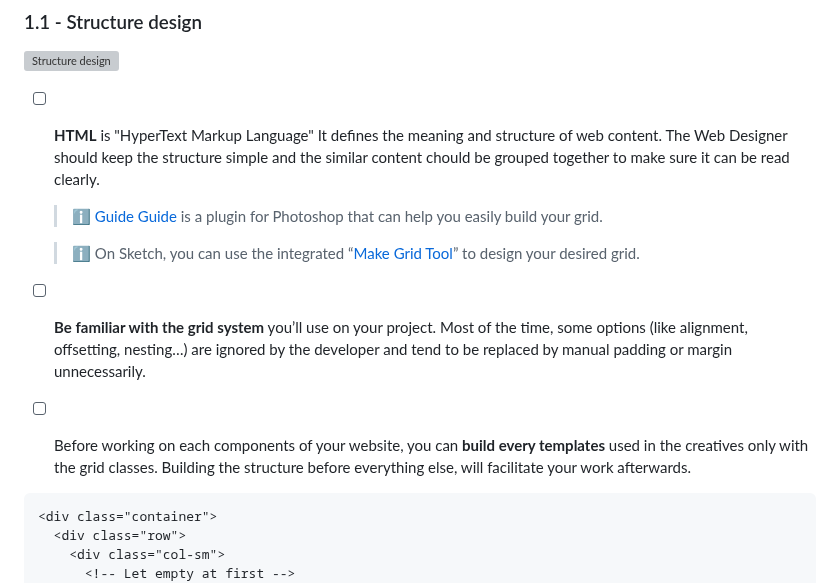
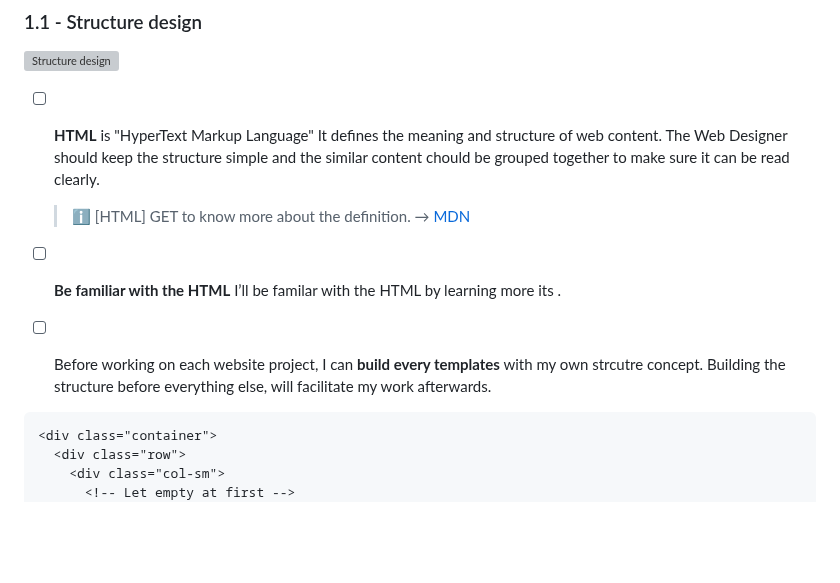
Before and after one commit to shiuandai/Hometown-Homepage, a Markdown page: README.md, the part around the change. Drawn GitHub-style; blank space fills up the shorter version; grey boxes are pictures that could not be loaded.

````diff
--- a/README.md
+++ b/README.md
@@ -49,12 +49,10 @@ Designing a homwtown homepage website requires following some rules and taking i
 ![Structure design](/images/grid-system.png)
 
 * [ ] **HTML** is "HyperText Markup Language" It defines the meaning and structure of web content. The Web Designer should keep the structure simple and the similar content chould be grouped together to make sure it can be read clearly.
-	> ℹ️ [Guide Guide][6] is a plugin for Photoshop that can help you easily build your grid.
+	> ℹ️ [HTML] GET to know more about the definition. → [MDN](https://developer.mozilla.org/en-US/docs/Web/HTML)
 
-	> ℹ️ On Sketch, you can use the integrated “[Make Grid Tool][7]” to design your desired grid.
-
-* [ ] **Be familiar with the grid system** you’ll use on your project. Most of the time, some options (like alignment, offsetting, nesting…) are ignored by the developer and tend to be replaced by manual padding or margin unnecessarily.
-* [ ] Before working on each components of your website, you can **build every templates** used in the creatives only with the grid classes. Building the structure before everything else, will facilitate your work afterwards.
+* [ ] **Be familiar with the HTML** I’ll be familar with the HTML by learning more its <tag>.
+* [ ] Before working on each website project, I can **build every templates** with my own strcutre concept. Building the structure before everything else, will facilitate my work afterwards.
 
 ```html
 <div class="container">
````
